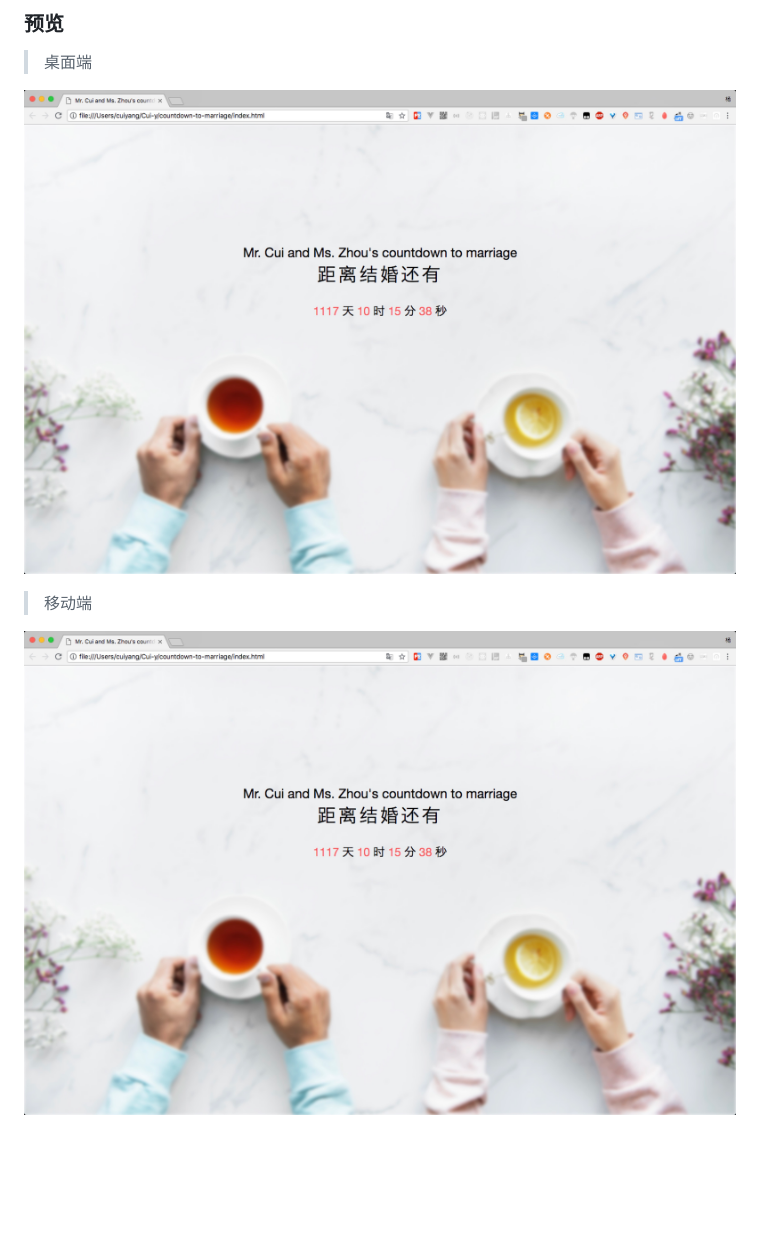
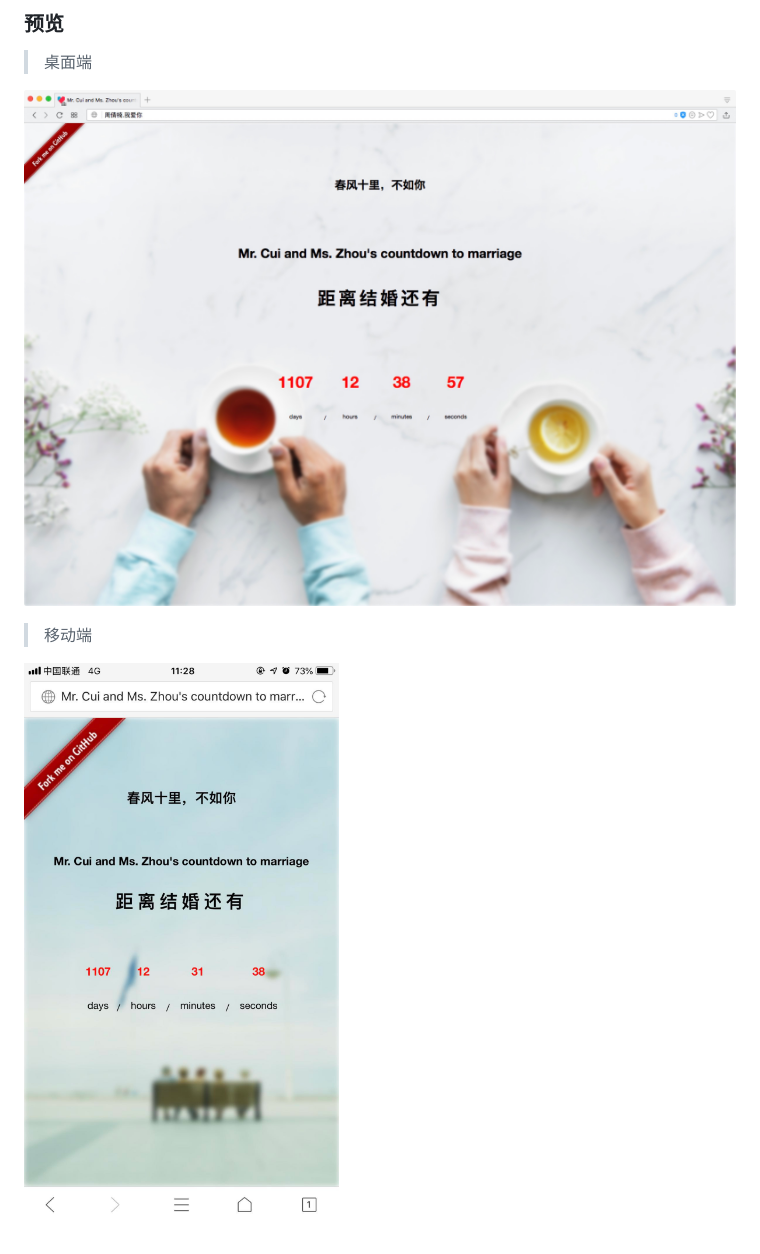
Before and after one commit to cy920820/marriage-calculator, a Markdown page: README.md, the part around the change. Rendered like a GitHub page; pictures changed too: assets/mobile-screenshot.jpg (added), assets/pc-screenshot.jpg (added), assets/screenShoot.jpg (deleted); blank space fills up the shorter version.

Commit message:
Update screenshot

```diff
--- a/README.md
+++ b/README.md
@@ -10,8 +10,8 @@
 ### 预览
 > 桌面端
 
-![screenShoot](/assets/screenShoot.jpg)
+![screenShoot](/assets/pc-screenshot.jpg)
 
 > 移动端
 
-![screenShoot](/assets/screenShoot.jpg)
+![screenShoot](/assets/mobile-screenshot.jpg)
```
